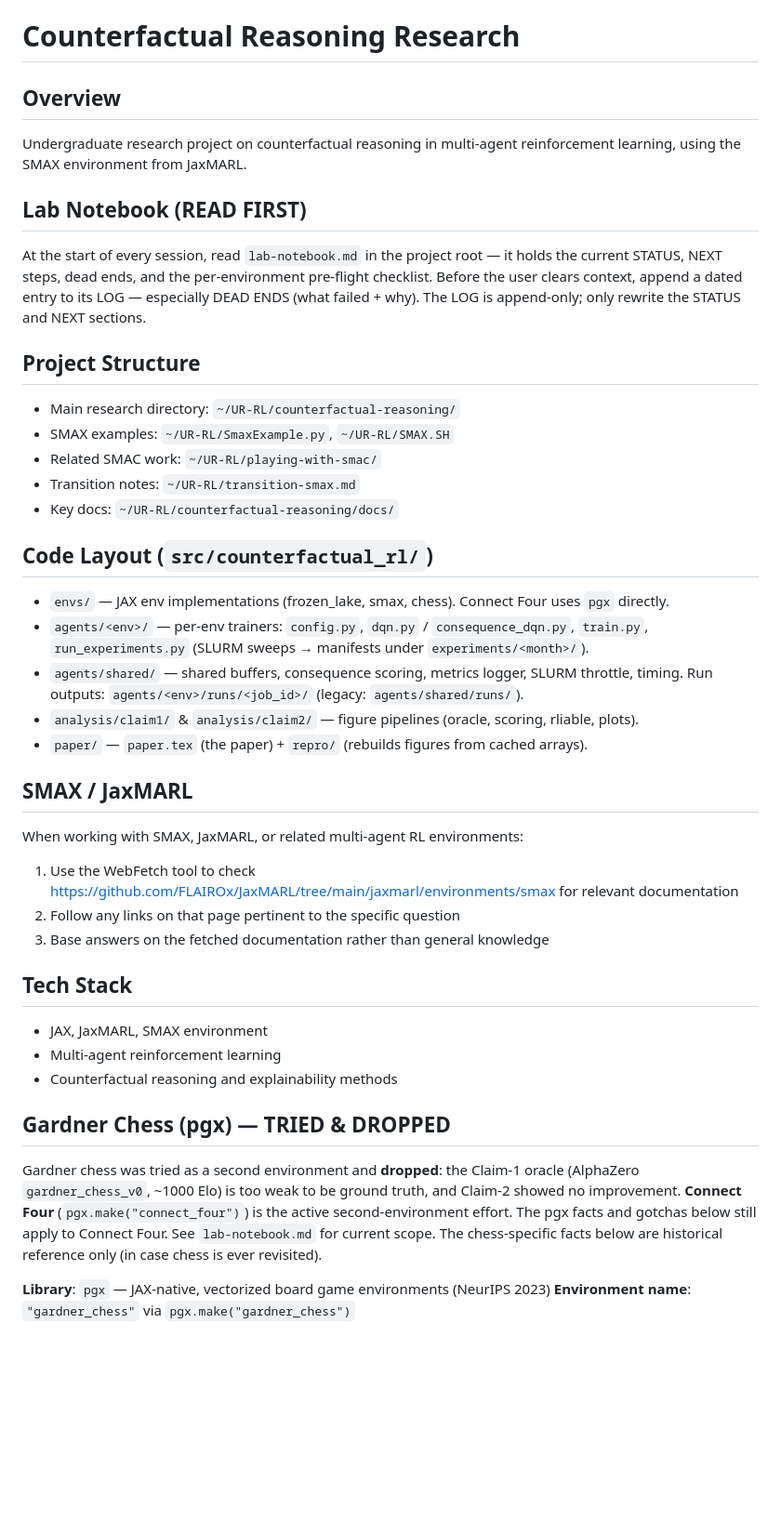
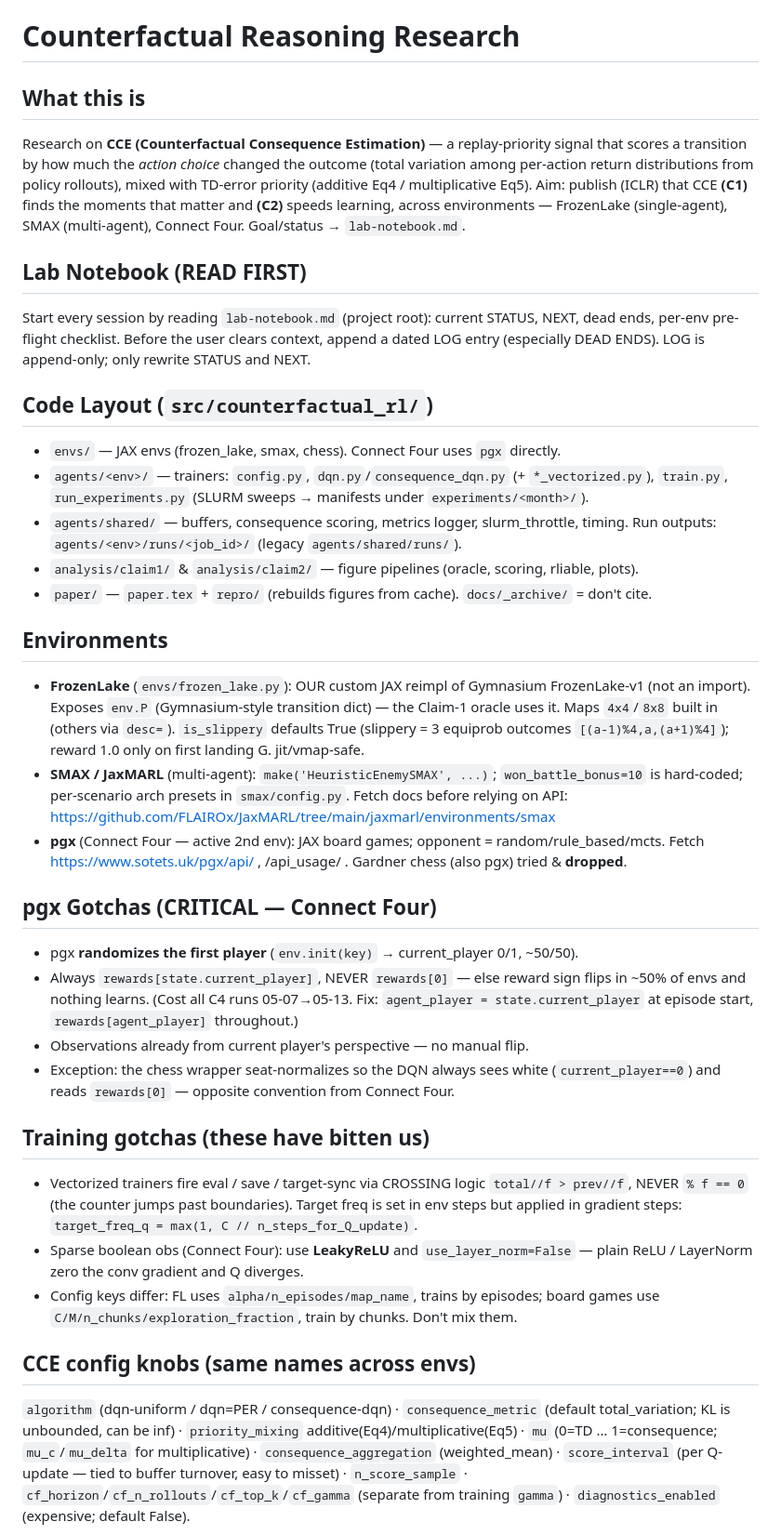
Before and after one commit to manchado53/counterfactual-reasoning, a Markdown page: .claude/CLAUDE.md, the part around one of its changes. Shown at 93% size. GitHub-like rendering; blank space fills up the shorter version.

Commit message:
CLAUDE.md: rewrite as high-signal durable reference
State CCE + the aim (ICLR, C1/C2 across envs). Add custom FrozenLake (JAX reimpl,
exposes env.P for the oracle, is_slippery default). Add training gotchas (vectorized
crossing-logic triggers, LeakyReLU/no-LayerNorm on sparse boolean obs, FL-vs-board-game
config keys), the CCE knob list, how-to-run + CONFIG_OVERRIDES_B64 mechanism, SMAX
won-bonus, chess-vs-C4 reward convention. Drop stale chess facts, Tech Stack, pre-pivot
paths, and per-env default values (live in config.py).

Co-Authored-By: Claude Opus 4.8 <noreply@anthropic.com>

```diff
--- a/.claude/CLAUDE.md
+++ b/.claude/CLAUDE.md
@@ -1,49 +1,61 @@
 # Counterfactual Reasoning Research
 
-## Overview
-Undergraduate research project on counterfactual reasoning in multi-agent reinforcement learning, using the SMAX environment from JaxMARL.
+## What this is
+Research on **CCE (Counterfactual Consequence Estimation)** — a replay-priority signal that
+scores a transition by how much the *action choice* changed the outcome (total variation among
+per-action return distributions from policy rollouts), mixed with TD-error priority (additive
+Eq4 / multiplicative Eq5). Aim: publish (ICLR) that CCE **(C1)** finds the moments that matter
+and **(C2)** speeds learning, across environments — FrozenLake (single-agent), SMAX
+(multi-agent), Connect Four. Goal/status → `lab-notebook.md`.
 
 ## Lab Notebook (READ FIRST)
-At the start of every session, read `lab-notebook.md` in the project root — it holds the
-current STATUS, NEXT steps, dead ends, and the per-environment pre-flight checklist.
-Before the user clears context, append a dated entry to its LOG — especially DEAD ENDS
-(what failed + why). The LOG is append-only; only rewrite the STATUS and NEXT sections.
-
-## Project Structure
-- Main research directory: `~/UR-RL/counterfactual-reasoning/`
-- SMAX examples: `~/UR-RL/SmaxExample.py`, `~/UR-RL/SMAX.SH`
-- Related SMAC work: `~/UR-RL/playing-with-smac/`
-- Transition notes: `~/UR-RL/transition-smax.md`
-- Key docs: `~/UR-RL/counterfactual-reasoning/docs/`
+Start every session by reading `lab-notebook.md` (project root): current STATUS, NEXT, dead
+ends, per-env pre-flight checklist. Before the user clears context, append a dated LOG entry
+(especially DEAD ENDS). LOG is append-only; only rewrite STATUS and NEXT.
 
 ## Code Layout (`src/counterfactual_rl/`)
-- `envs/` — JAX env implementations (frozen_lake, smax, chess). Connect Four uses `pgx` directly.
-- `agents/<env>/` — per-env trainers: `config.py`, `dqn.py` / `consequence_dqn.py`, `train.py`,
-  `run_experiments.py` (SLURM sweeps → manifests under `experiments/<month>/`).
-- `agents/shared/` — shared buffers, consequence scoring, metrics logger, SLURM throttle, timing.
-  Run outputs: `agents/<env>/runs/<job_id>/` (legacy: `agents/shared/runs/`).
+- `envs/` — JAX envs (frozen_lake, smax, chess). Connect Four uses `pgx` directly.
+- `agents/<env>/` — trainers: `config.py`, `dqn.py`/`consequence_dqn.py` (+ `*_vectorized.py`),
+  `train.py`, `run_experiments.py` (SLURM sweeps → manifests under `experiments/<month>/`).
+- `agents/shared/` — buffers, consequence scoring, metrics logger, slurm_throttle, timing.
+  Run outputs: `agents/<env>/runs/<job_id>/` (legacy `agents/shared/runs/`).
 - `analysis/claim1/` & `analysis/claim2/` — figure pipelines (oracle, scoring, rliable, plots).
-- `paper/` — `paper.tex` (the paper) + `repro/` (rebuilds figures from cached arrays).
+- `paper/` — `paper.tex` + `repro/` (rebuilds figures from cache). `docs/_archive/` = don't cite.
 
-## SMAX / JaxMARL
-When working with SMAX, JaxMARL, or related multi-agent RL environments:
-1. Use the WebFetch tool to check https://github.com/FLAIROx/JaxMARL/tree/main/jaxmarl/environments/smax for relevant documentation
-2. Follow any links on that page pertinent to the specific question
-3. Base answers on the fetched documentation rather than general knowledge
+## Environments
+- **FrozenLake** (`envs/frozen_lake.py`): OUR custom JAX reimpl of Gymnasium FrozenLake-v1
+  (not an import). Exposes `env.P` (Gymnasium-style transition dict) — the Claim-1 oracle uses
+  it. Maps `4x4`/`8x8` built in (others via `desc=`). `is_slippery` defaults True (slippery =
+  3 equiprob outcomes `[(a-1)%4,a,(a+1)%4]`); reward 1.0 only on first landing G. jit/vmap-safe.
+- **SMAX / JaxMARL** (multi-agent): `make('HeuristicEnemySMAX', ...)`; `won_battle_bonus=10` is
+  hard-coded; per-scenario arch presets in `smax/config.py`. Fetch docs before relying on API:
+  https://github.com/FLAIROx/JaxMARL/tree/main/jaxmarl/environments/smax
+- **pgx** (Connect Four — active 2nd env): JAX board games; opponent = random/rule_based/mcts.
+  Fetch https://www.sotets.uk/pgx/api/ , /api_usage/ . Gardner chess (also pgx) tried & **dropped**.
 
-## Tech Stack
-- JAX, JaxMARL, SMAX environment
-- Multi-agent reinforcement learning
-- Counterfactual reasoning and explainability methods
+## pgx Gotchas (CRITICAL — Connect Four)
+- pgx **randomizes the first player** (`env.init(key)` → current_player 0/1, ~50/50).
+- Always `rewards[state.current_player]`, NEVER `rewards[0]` — else reward sign flips in ~50% of
+  envs and nothing learns. (Cost all C4 runs 05-07→05-13. Fix: `agent_player =
+  state.current_player` at episode start, `rewards[agent_player]` throughout.)
+- Observations already from current player's perspective — no manual flip.
+- Exception: the chess wrapper seat-normalizes so the DQN always sees white (`current_player==0`)
+  and reads `rewards[0]` — opposite convention from Connect Four.
 
-## Gardner Chess (pgx) — TRIED & DROPPED
-Gardner chess was tried as a second environment and **dropped**: the Claim-1 oracle
-(AlphaZero `gardner_chess_v0`, ~1000 Elo) is too weak to be ground truth, and Claim-2
-showed no improvement. **Connect Four** (`pgx.make("connect_four")`) is the active
-second-environment effort. The pgx facts and gotchas below still apply to Connect Four.
-See `lab-notebook.md` for current scope. The chess-specific facts below are historical
-reference only (in case chess is ever revisited).
+## Training gotchas (these have bitten us)
+- Vectorized trainers fire eval / save / target-sync via CROSSING logic `total//f > prev//f`,
+  NEVER `% f == 0` (the counter jumps past boundaries). Target freq is set in env steps but
+  applied in gradient steps: `target_freq_q = max(1, C // n_steps_for_Q_update)`.
+- Sparse boolean obs (Connect Four): use **LeakyReLU** and `use_layer_norm=False` — plain ReLU /
+  LayerNorm zero the conv gradient and Q diverges.
+- Config keys differ: FL uses `alpha/n_episodes/map_name`, trains by episodes; board games use
+  `C/M/n_chunks/exploration_fraction`, train by chunks. Don't mix them.
 
-**Library**: `pgx` — JAX-native, vectorized board game environments (NeurIPS 2023)
-**Environment name**: `"gardner_chess"` via `pgx.make("gardner_chess")`
+## CCE config knobs (same names across envs)
+`algorithm` (dqn-uniform / dqn=PER / consequence-dqn) · `consequence_metric` (default
+total_variation; KL is unbounded, can be inf) · `priority_mixing` additive(Eq4)/multiplicative(Eq5)
+· `mu` (0=TD … 1=consequence; `mu_c`/`mu_delta` for multiplicative) · `consequence_aggregation`
+(weighted_mean) · `score_interval` (per Q-update — tied to buffer turnover, easy to misset) ·
+`n_score_sample` · `cf_horizon`/`cf_n_rollouts`/`cf_top_k`/`cf_gamma` (separate from training
+`gamma`) · `diagnostics_enabled` (expensive; default False).
 
```
Also changed, not shown: other parts of .claude/CLAUDE.md (+10 -26 lines).
